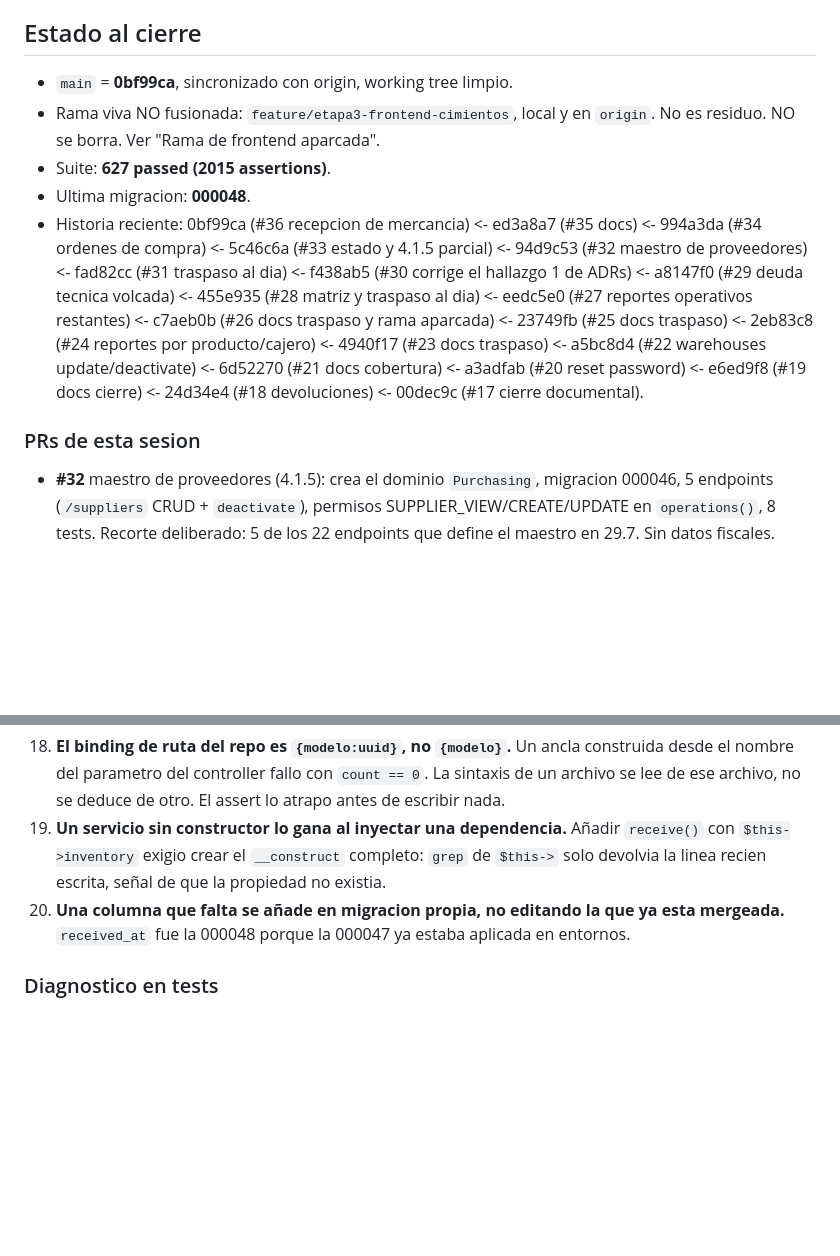
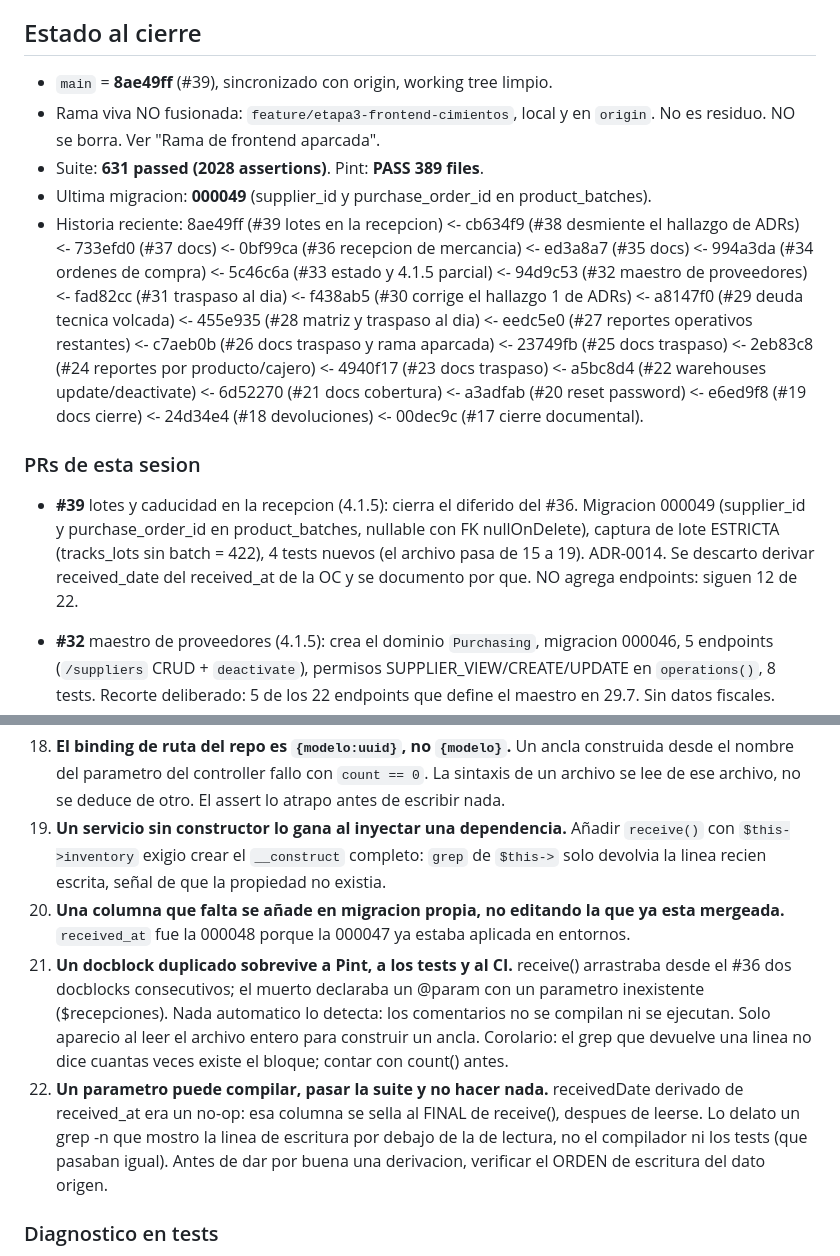
Before and after one commit to Guihega/pos-enterprise, a Markdown page: docs/TRASPASO_SESION.md, 2 parts joined by grey strips. GitHub-like rendering; blank space fills up the shorter version.

Commit message:
docs: actualiza el estado a 8ae49ff y los lotes en la recepcion (#39)

```diff
--- a/docs/TRASPASO_SESION.md
+++ b/docs/TRASPASO_SESION.md
@@ -20,12 +20,14 @@ detenerse y reconstruir desde el repo real.
 
 ## Estado al cierre
 
-- `main` = **0bf99ca**, sincronizado con origin, working tree limpio.
+- `main` = **8ae49ff** (#39), sincronizado con origin, working tree limpio.
 - Rama viva NO fusionada: `feature/etapa3-frontend-cimientos`, local y en `origin`.
   No es residuo. NO se borra. Ver "Rama de frontend aparcada".
-- Suite: **627 passed (2015 assertions)**.
-- Ultima migracion: **000048**.
-- Historia reciente: 0bf99ca (#36 recepcion de mercancia) <- ed3a8a7 (#35
+- Suite: **631 passed (2028 assertions)**. Pint: **PASS 389 files**.
+- Ultima migracion: **000049** (supplier_id y purchase_order_id en product_batches).
+- Historia reciente: 8ae49ff (#39 lotes en la recepcion) <- cb634f9 (#38
+  desmiente el hallazgo de ADRs) <- 733efd0 (#37 docs) <- 0bf99ca (#36
+  recepcion de mercancia) <- ed3a8a7 (#35
   docs) <- 994a3da (#34 ordenes de compra) <- 5c46c6a (#33 estado
   y 4.1.5 parcial) <- 94d9c53 (#32 maestro de proveedores) <- fad82cc (#31 traspaso
   al dia) <- f438ab5 (#30 corrige el hallazgo 1 de ADRs) <- a8147f0 (#29
@@ -38,6 +40,14 @@ detenerse y reconstruir desde el repo real.
   24d34e4 (#18 devoluciones) <- 00dec9c (#17 cierre documental).
 
 ### PRs de esta sesion
+
+- **#39** lotes y caducidad en la recepcion (4.1.5): cierra el diferido
+  del #36. Migracion 000049 (supplier_id y purchase_order_id en
+  product_batches, nullable con FK nullOnDelete), captura de lote
+  ESTRICTA (tracks_lots sin batch = 422), 4 tests nuevos (el archivo
+  pasa de 15 a 19). ADR-0014. Se descarto derivar received_date del
+  received_at de la OC y se documento por que. NO agrega endpoints:
+  siguen 12 de 22.
 
 - **#32** maestro de proveedores (4.1.5): crea el dominio `Purchasing`, migracion
   000046, 5 endpoints (`/suppliers` CRUD + `deactivate`), permisos
@@ -256,6 +266,20 @@ de rutas y un cat del service. Cuesta dos comandos.
 20. **Una columna que falta se añade en migracion propia, no editando la que
     ya esta mergeada.** `received_at` fue la 000048 porque la 000047 ya estaba
     aplicada en entornos.
+21. **Un docblock duplicado sobrevive a Pint, a los tests y al CI.**
+    receive() arrastraba desde el #36 dos docblocks consecutivos; el
+    muerto declaraba un @param con un parametro inexistente
+    ($recepciones). Nada automatico lo detecta: los comentarios no se
+    compilan ni se ejecutan. Solo aparecio al leer el archivo entero
+    para construir un ancla. Corolario: el grep que devuelve una linea
+    no dice cuantas veces existe el bloque; contar con count() antes.
+22. **Un parametro puede compilar, pasar la suite y no hacer nada.**
+    receivedDate derivado de received_at era un no-op: esa columna se
+    sella al FINAL de receive(), despues de leerse. Lo delato un grep -n
+    que mostro la linea de escritura por debajo de la de lectura, no el
+    compilador ni los tests (que pasaban igual). Antes de dar por buena
+    una derivacion, verificar el ORDEN de escritura del dato origen.
+
 ### Diagnostico en tests
 
 - **`storage/logs/laravel.log` NO recibe logs en el entorno de testing.** Insertar
```
